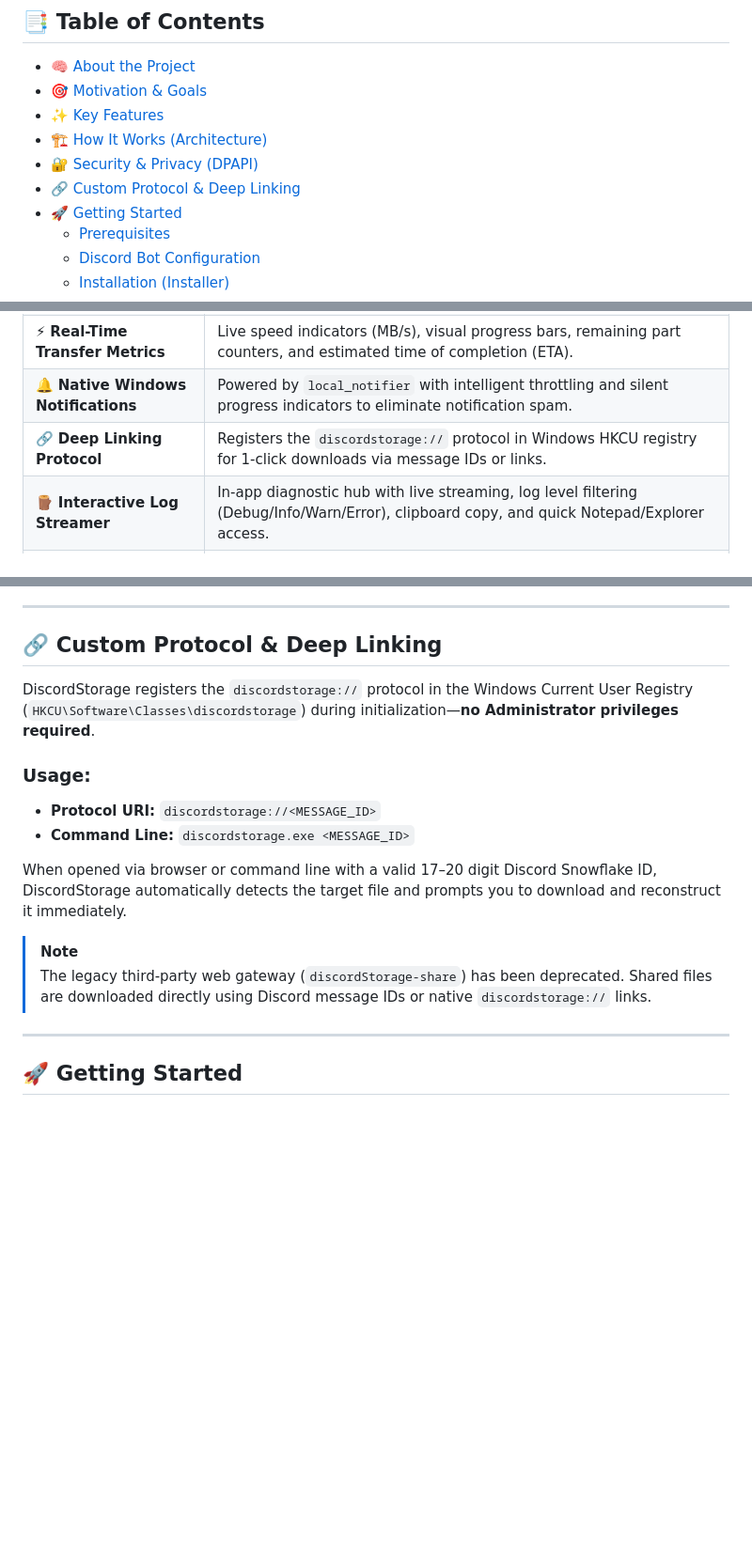
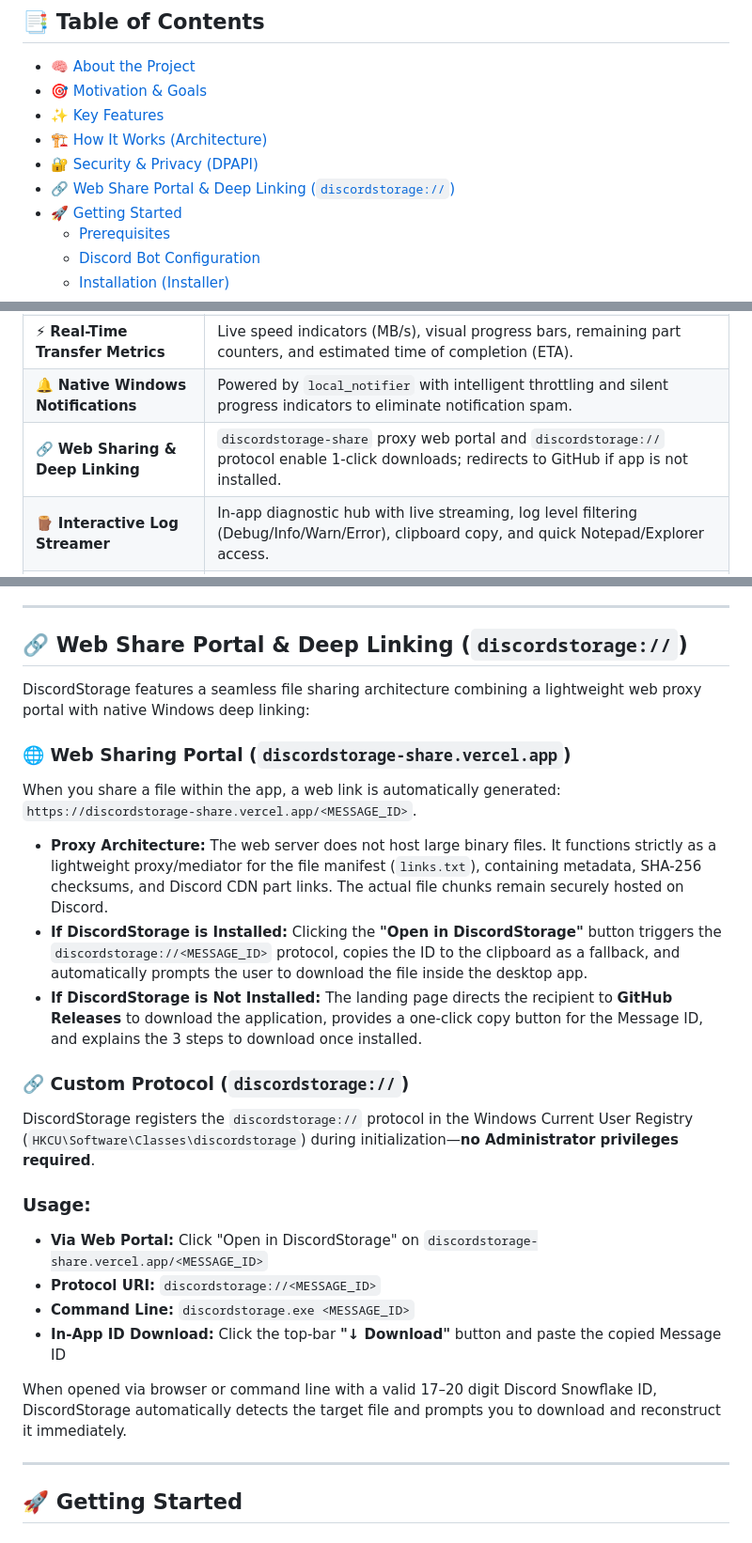
Before and after one commit to KeremKuyucu/DiscordStorage, a Markdown page: README.md, 3 parts joined by grey strips. Shown at 94% size. GitHub-like rendering; blank space fills up the shorter version.

```diff
--- a/README.md
+++ b/README.md
@@ -36,7 +36,7 @@
 - [✨ Key Features](#-key-features)
 - [🏗️ How It Works (Architecture)](#️-how-it-works-architecture)
 - [🔐 Security & Privacy (DPAPI)](#-security--privacy-dpapi)
-- [🔗 Custom Protocol & Deep Linking](#-custom-protocol--deep-linking)
+- [🔗 Web Share Portal & Deep Linking (`discordstorage://`)](#-web-share-portal--deep-linking-discordstorage)
 - [🚀 Getting Started](#-getting-started)
   - [Prerequisites](#prerequisites)
   - [Discord Bot Configuration](#discord-bot-configuration)
@@ -83,7 +83,7 @@ DiscordStorage was born as an engineering curiosity and technical exploration. T
 | 🔐 **Windows DPAPI Security** | Bot tokens are encrypted using the Windows Data Protection API (`CryptProtectData`) tied to your Windows user account. Disks store zero plaintext tokens. |
 | ⚡ **Real-Time Transfer Metrics** | Live speed indicators (MB/s), visual progress bars, remaining part counters, and estimated time of completion (ETA). |
 | 🔔 **Native Windows Notifications** | Powered by `local_notifier` with intelligent throttling and silent progress indicators to eliminate notification spam. |
-| 🔗 **Deep Linking Protocol** | Registers the `discordstorage://` protocol in Windows HKCU registry for 1-click downloads via message IDs or links. |
+| 🔗 **Web Sharing & Deep Linking** | `discordstorage-share` proxy web portal and `discordstorage://` protocol enable 1-click downloads; redirects to GitHub if app is not installed. |
 | 🪵 **Interactive Log Streamer** | In-app diagnostic hub with live streaming, log level filtering (Debug/Info/Warn/Error), clipboard copy, and quick Notepad/Explorer access. |
 | 🌐 **Bilingual & Themed** | Full Turkish (🇹🇷) and English (🇺🇸) localization with seamless Dark and Light theme switching. |
 | 🔄 **Auto-Update Checker** | Notifies you directly in-app when newer releases are published on GitHub. |
@@ -143,18 +143,26 @@ Unlike simple storage scripts that leave Discord bot tokens in plaintext JSON or
 
 ---
 
-## 🔗 Custom Protocol & Deep Linking
+## 🔗 Web Share Portal & Deep Linking (`discordstorage://`)
 
+DiscordStorage features a seamless file sharing architecture combining a lightweight web proxy portal with native Windows deep linking:
+
+### 🌐 Web Sharing Portal (`discordstorage-share.vercel.app`)
+When you share a file within the app, a web link is automatically generated: `https://discordstorage-share.vercel.app/<MESSAGE_ID>`.
+- **Proxy Architecture:** The web server does not host large binary files. It functions strictly as a lightweight proxy/mediator for the file manifest (`links.txt`), containing metadata, SHA-256 checksums, and Discord CDN part links. The actual file chunks remain securely hosted on Discord.
+- **If DiscordStorage is Installed:** Clicking the **"Open in DiscordStorage"** button triggers the `discordstorage://<MESSAGE_ID>` protocol, copies the ID to the clipboard as a fallback, and automatically prompts the user to download the file inside the desktop app.
+- **If DiscordStorage is Not Installed:** The landing page directs the recipient to **GitHub Releases** to download the application, provides a one-click copy button for the Message ID, and explains the 3 steps to download once installed.
+
+### 🔗 Custom Protocol (`discordstorage://`)
 DiscordStorage registers the `discordstorage://` protocol in the Windows Current User Registry (`HKCU\Software\Classes\discordstorage`) during initialization—**no Administrator privileges required**.
 
 ### Usage:
+- **Via Web Portal:** Click "Open in DiscordStorage" on `discordstorage-share.vercel.app/<MESSAGE_ID>`
 - **Protocol URI:** `discordstorage://<MESSAGE_ID>`
 - **Command Line:** `discordstorage.exe <MESSAGE_ID>`
+- **In-App ID Download:** Click the top-bar **"↓ Download"** button and paste the copied Message ID
 
 When opened via browser or command line with a valid 17–20 digit Discord Snowflake ID, DiscordStorage automatically detects the target file and prompts you to download and reconstruct it immediately.
-
-> [!NOTE]
-> The legacy third-party web gateway (`discordStorage-share`) has been deprecated. Shared files are downloaded directly using Discord message IDs or native `discordstorage://` links.
 
 ---
 
```
Also changed, not shown: other parts of README.md (+1 -1 lines), README.tr.md (+16 -8 lines).
